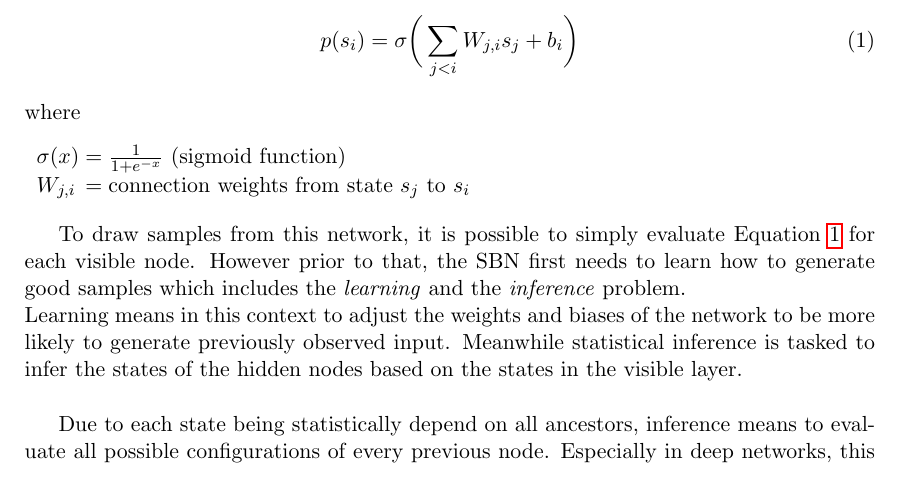
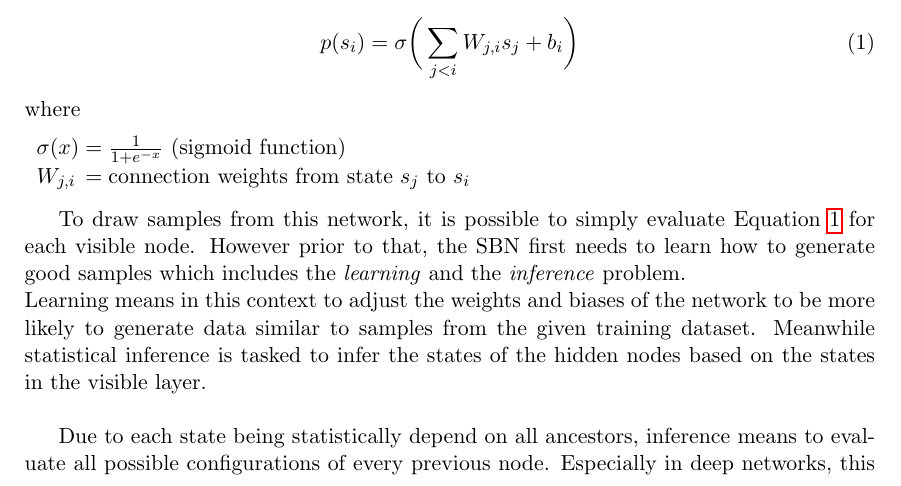
Before and after one commit to Spotlight0xff/deeplearning-seminar, a LaTeX paper (paper/paper.tex, which reads paper/chapters/sigmoid_belief_nets.tex): part of page 7 of 26, cut so that both start at the same text. Compiled offline with pdfLaTeX.

Commit message:
fixed bad formulation

```diff
--- a/paper/chapters/sigmoid_belief_nets.tex
+++ b/paper/chapters/sigmoid_belief_nets.tex
@@ -28,7 +28,7 @@ where
 
 To draw samples from this network, it is possible to simply evaluate Equation~\ref{eq:sbn_node} for each visible node.
 However prior to that, the SBN first needs to learn how to generate good samples which includes the \emph{learning} and the \emph{inference} problem.\\
-Learning means in this context to adjust the weights and biases of the network to be more likely to generate previously observed input.
+Learning means in this context to adjust the weights and biases of the network to be more likely to generate data similar to samples from the given training dataset.
 Meanwhile statistical inference is tasked to infer the states of the hidden nodes based on the states in the visible layer.\\
 
 Due to each state being statistically depend on all ancestors, inference means to evaluate all possible configurations of every previous node.
```
